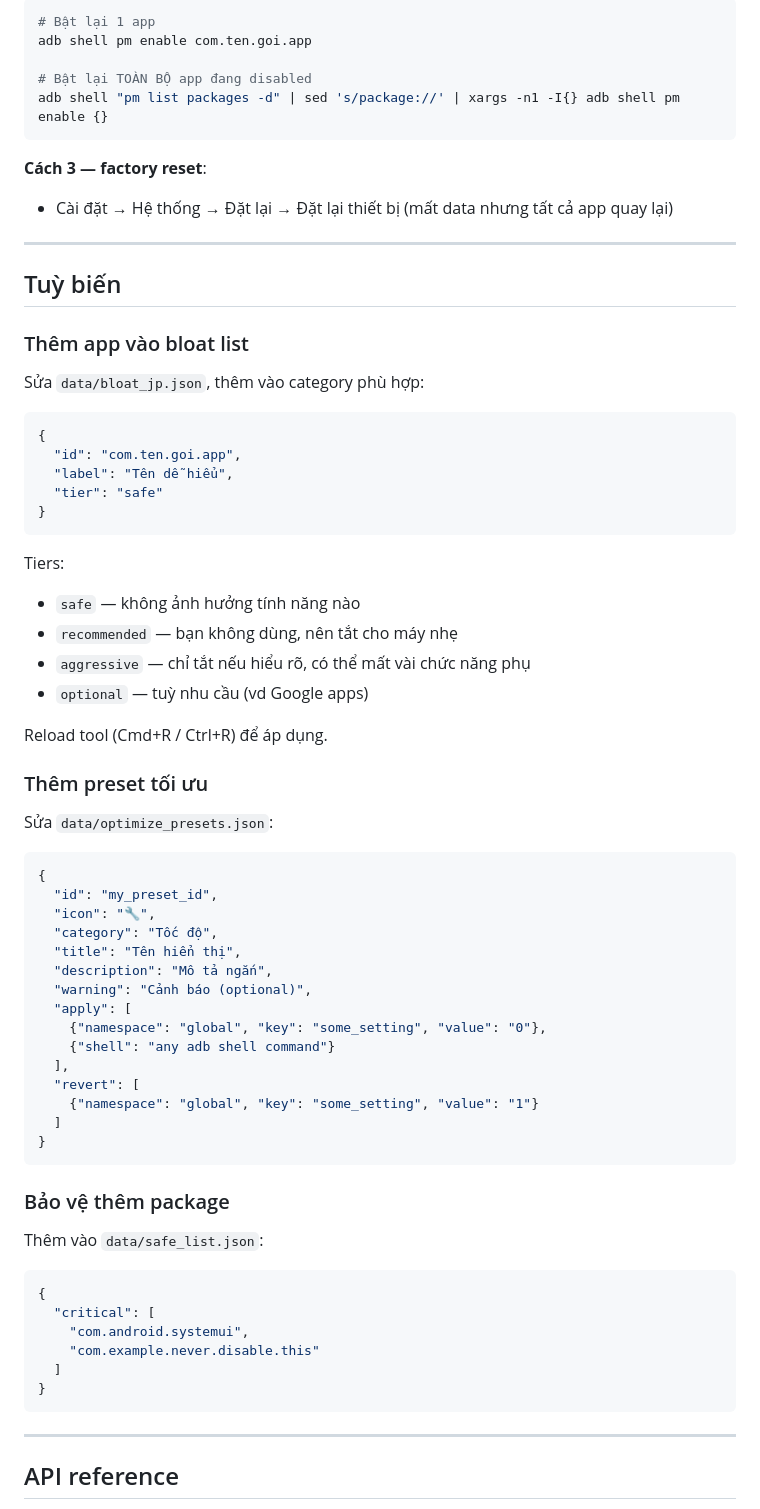
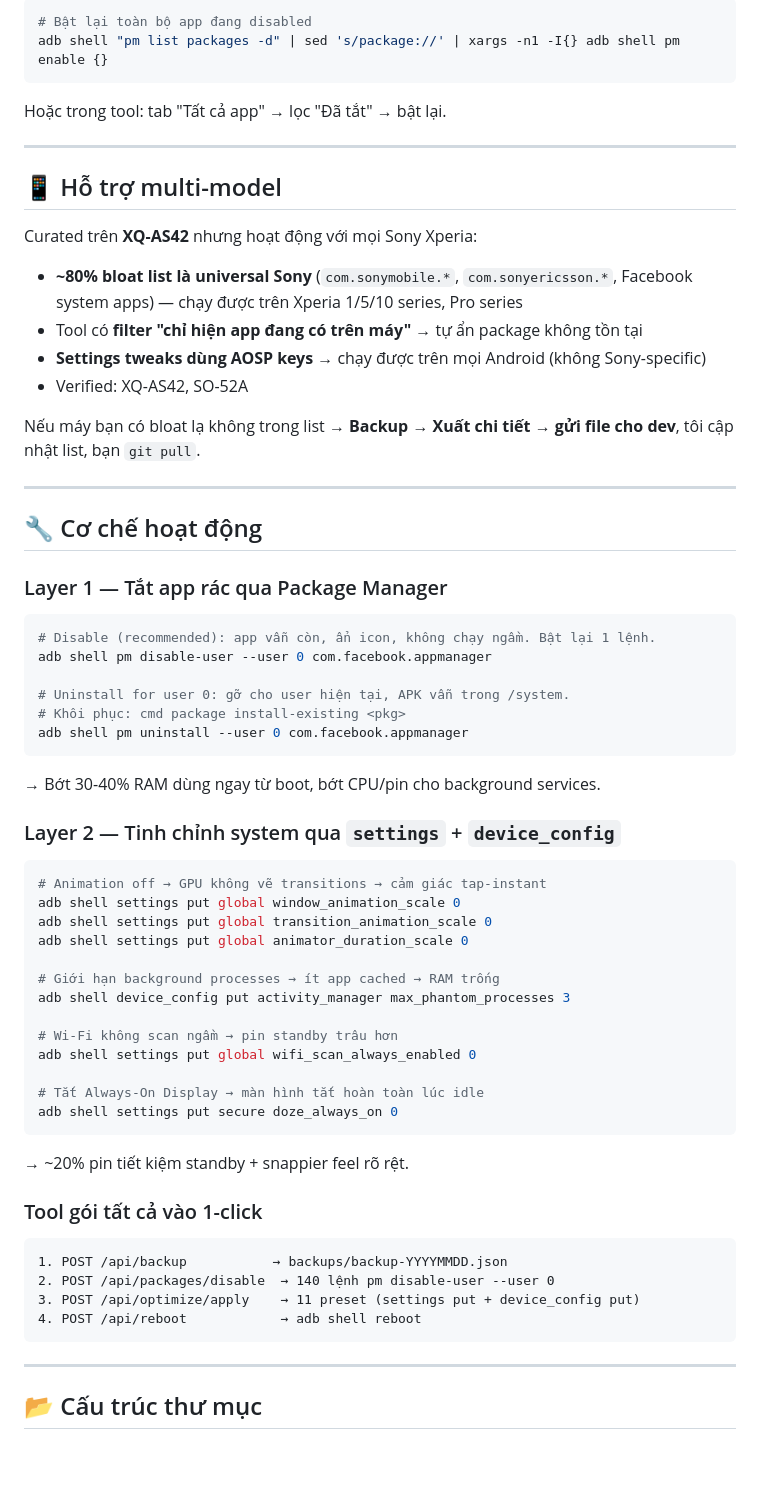
Before and after one commit to ntdazzy/sony-tool, a Markdown page: README.md, the part around one of its changes. GitHub-like rendering; blank space fills up the shorter version.

````diff
--- a/README.md
+++ b/README.md
@@ -279,74 +126,70 @@ Nếu lỡ tắt nhầm gây UI lạ:
 ```bash
-# Bật lại 1 app
-adb shell pm enable com.ten.goi.app
-
-# Bật lại TOÀN BỘ app đang disabled
+# Bật lại toàn bộ app đang disabled
 adb shell "pm list packages -d" | sed 's/package://' | xargs -n1 -I{} adb shell pm enable {}
 ```
 
-**Cách 3 — factory reset**:
-- Cài đặt → Hệ thống → Đặt lại → Đặt lại thiết bị (mất data nhưng tất cả app quay lại)
+Hoặc trong tool: tab "Tất cả app" → lọc "Đã tắt" → bật lại.
 
 ---
 
-## Tuỳ biến
+## 📱 Hỗ trợ multi-model
 
-### Thêm app vào bloat list
+Curated trên **XQ-AS42** nhưng hoạt động với mọi Sony Xperia:
 
-Sửa `data/bloat_jp.json`, thêm vào category phù hợp:
+- **~80% bloat list là universal Sony** (`com.sonymobile.*`, `com.sonyericsson.*`, Facebook system apps) — chạy được trên Xperia 1/5/10 series, Pro series
+- Tool có **filter "chỉ hiện app đang có trên máy"** → tự ẩn package không tồn tại
+- **Settings tweaks dùng AOSP keys** → chạy được trên mọi Android (không Sony-specific)
+- Verified: XQ-AS42, SO-52A
 
-```json
-{
-  "id": "com.ten.goi.app",
-  "label": "Tên dễ hiểu",
-  "tier": "safe"
-}
+Nếu máy bạn có bloat lạ không trong list → **Backup → Xuất chi tiết → gửi file cho dev**, tôi cập nhật list, bạn `git pull`.
+
+---
+
+## 🔧 Cơ chế hoạt động
+
+### Layer 1 — Tắt app rác qua Package Manager
+
+```bash
+# Disable (recommended): app vẫn còn, ẩn icon, không chạy ngầm. Bật lại 1 lệnh.
+adb shell pm disable-user --user 0 com.facebook.appmanager
+
+# Uninstall for user 0: gỡ cho user hiện tại, APK vẫn trong /system.
+# Khôi phục: cmd package install-existing <pkg>
+adb shell pm uninstall --user 0 com.facebook.appmanager
 ```
 
-Tiers:
-- `safe` — không ảnh hưởng tính năng nào
-- `recommended` — bạn không dùng, nên tắt cho máy nhẹ
-- `aggressive` — chỉ tắt nếu hiểu rõ, có thể mất vài chức năng phụ
-- `optional` — tuỳ nhu cầu (vd Google apps)
+→ Bớt 30-40% RAM dùng ngay từ boot, bớt CPU/pin cho background services.
 
-Reload tool (Cmd+R / Ctrl+R) để áp dụng.
+### Layer 2 — Tinh chỉnh system qua `settings` + `device_config`
 
-### Thêm preset tối ưu
+```bash
+# Animation off → GPU không vẽ transitions → cảm giác tap-instant
+adb shell settings put global window_animation_scale 0
+adb shell settings put global transition_animation_scale 0
+adb shell settings put global animator_duration_scale 0
 
-Sửa `data/optimize_presets.json`:
+# Giới hạn background processes → ít app cached → RAM trống
+adb shell device_config put activity_manager max_phantom_processes 3
 
-```json
-{
-  "id": "my_preset_id",
-  "icon": "🔧",
-  "category": "Tốc độ",
-  "title": "Tên hiển thị",
-  "description": "Mô tả ngắn",
-  "warning": "Cảnh báo (optional)",
-  "apply": [
-    {"namespace": "global", "key": "some_setting", "value": "0"},
-    {"shell": "any adb shell command"}
-  ],
-  "revert": [
-    {"namespace": "global", "key": "some_setting", "value": "1"}
-  ]
-}
+# Wi-Fi không scan ngầm → pin standby trâu hơn
+adb shell settings put global wifi_scan_always_enabled 0
+
+# Tắt Always-On Display → màn hình tắt hoàn toàn lúc idle
+adb shell settings put secure doze_always_on 0
 ```
 
-### Bảo vệ thêm package
+→ ~20% pin tiết kiệm standby + snappier feel rõ rệt.
 
-Thêm vào `data/safe_list.json`:
+### Tool gói tất cả vào 1-click
 
-```json
-{
-  "critical": [
-    "com.android.systemui",
-    "com.example.never.disable.this"
-  ]
-}
+```
+1. POST /api/backup           → backups/backup-YYYYMMDD.json
+2. POST /api/packages/disable  → 140 lệnh pm disable-user --user 0
+3. POST /api/optimize/apply    → 11 preset (settings put + device_config put)
+4. POST /api/reboot            → adb shell reboot
 ```
 
 ---
 
-## API reference
+## 📂 Cấu trúc thư mục
 
````
Also changed, not shown: other parts of README.md (+242 -336 lines).
